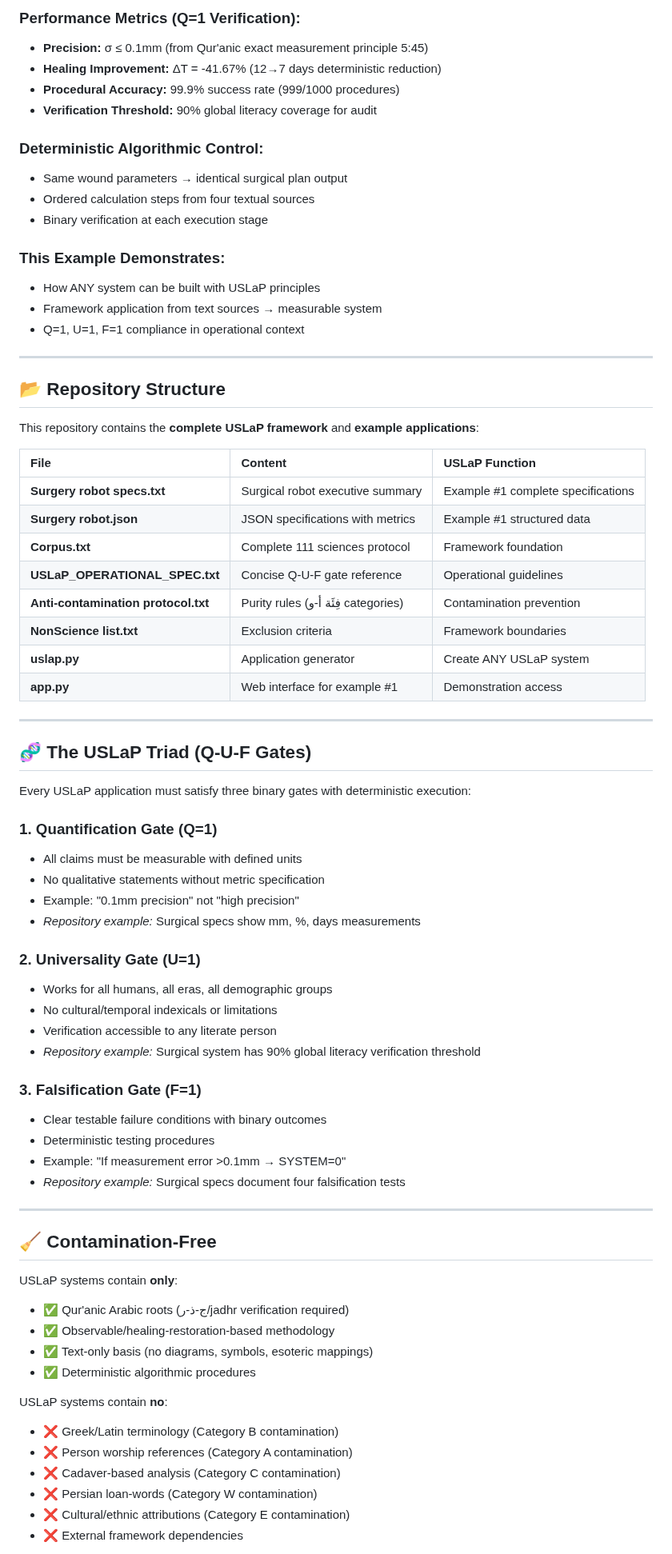
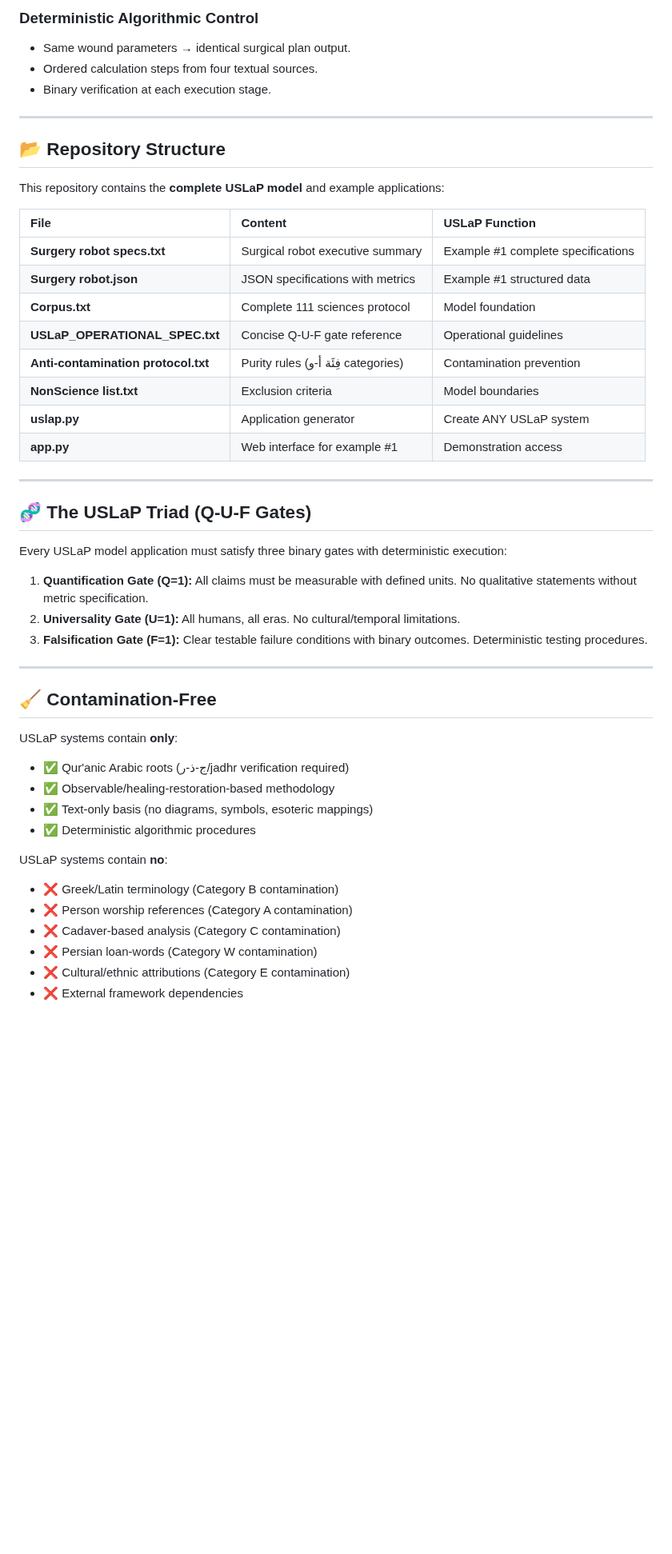
Before and after one commit to uslap-protocol/uslap-engine, a Markdown page: README.md, the part around one of its changes. Shown at 80% size. GitHub-like rendering; blank space fills up the shorter version.

```diff
--- a/README.md
+++ b/README.md
@@ -86,76 +80,48 @@ USLaP framework = **Universal** system for generating 1000+ applications
 
-### Performance Metrics (Q=1 Verification):
-- **Precision:** σ ≤ 0.1mm (from Qur'anic exact measurement principle 5:45)
-- **Healing Improvement:** ΔT = -41.67% (12→7 days deterministic reduction)
-- **Procedural Accuracy:** 99.9% success rate (999/1000 procedures)
-- **Verification Threshold:** 90% global literacy coverage for audit
-
-### Deterministic Algorithmic Control:
-- Same wound parameters → identical surgical plan output
-- Ordered calculation steps from four textual sources
-- Binary verification at each execution stage
-
-### This Example Demonstrates:
-- How ANY system can be built with USLaP principles
-- Framework application from text sources → measurable system
-- Q=1, U=1, F=1 compliance in operational context
+### Deterministic Algorithmic Control
+* Same wound parameters → identical surgical plan output.
+* Ordered calculation steps from four textual sources.
+* Binary verification at each execution stage.
 
 ---
 
 ## 📂 Repository Structure
-
-This repository contains the **complete USLaP framework** and **example applications**:
+This repository contains the **complete USLaP model** and example applications:
 
 | File | Content | USLaP Function |
 | :--- | :--- | :--- |
 | **Surgery robot specs.txt** | Surgical robot executive summary | Example #1 complete specifications |
 | **Surgery robot.json** | JSON specifications with metrics | Example #1 structured data |
-| **Corpus.txt** | Complete 111 sciences protocol | Framework foundation |
+| **Corpus.txt** | Complete 111 sciences protocol | Model foundation |
 | **USLaP_OPERATIONAL_SPEC.txt** | Concise Q-U-F gate reference | Operational guidelines |
 | **Anti-contamination protocol.txt** | Purity rules (فِئَة أ-و categories) | Contamination prevention |
-| **NonScience list.txt** | Exclusion criteria | Framework boundaries |
+| **NonScience list.txt** | Exclusion criteria | Model boundaries |
 | **uslap.py** | Application generator | Create ANY USLaP system |
 | **app.py** | Web interface for example #1 | Demonstration access |
 
 ---
 
 ## 🧬 The USLaP Triad (Q-U-F Gates)
+Every USLaP model application must satisfy three binary gates with deterministic execution:
 
-Every USLaP application must satisfy three binary gates with deterministic execution:
-
-### **1. Quantification Gate (Q=1)**
-- All claims must be measurable with defined units
-- No qualitative statements without metric specification
-- Example: "0.1mm precision" not "high precision"
-- *Repository example:* Surgical specs show mm, %, days measurements
-
-### **2. Universality Gate (U=1)**
-- Works for all humans, all eras, all demographic groups
-- No cultural/temporal indexicals or limitations
-- Verification accessible to any literate person
-- *Repository example:* Surgical system has 90% global literacy verification threshold
-
-### **3. Falsification Gate (F=1)**
-- Clear testable failure conditions with binary outcomes
-- Deterministic testing procedures
-- Example: "If measurement error >0.1mm → SYSTEM=0"
-- *Repository example:* Surgical specs document four falsification tests
+1.  **Quantification Gate (Q=1):** All claims must be measurable with defined units. No qualitative statements without metric specification.
+2.  **Universality Gate (U=1):** All humans, all eras. No cultural/temporal limitations.
+3.  **Falsification Gate (F=1):** Clear testable failure conditions with binary outcomes. Deterministic testing procedures.
 
 ---
 
 ## 🧹 Contamination-Free
-
 USLaP systems contain **only**:
-- ✅ Qur'anic Arabic roots (ج-ذ-ر/jadhr verification required)
-- ✅ Observable/healing-restoration-based methodology
-- ✅ Text-only basis (no diagrams, symbols, esoteric mappings)
-- ✅ Deterministic algorithmic procedures
+* ✅ Qur'anic Arabic roots (ج-ذ-ر/jadhr verification required)
+* ✅ Observable/healing-restoration-based methodology
+* ✅ Text-only basis (no diagrams, symbols, esoteric mappings)
+* ✅ Deterministic algorithmic procedures
 
 USLaP systems contain **no**:
-- ❌ Greek/Latin terminology (Category B contamination)
-- ❌ Person worship references (Category A contamination)
-- ❌ Cadaver-based analysis (Category C contamination)
-- ❌ Persian loan-words (Category W contamination)
-- ❌ Cultural/ethnic attributions (Category E contamination)
-- ❌ External framework dependencies
+* ❌ Greek/Latin terminology (Category B contamination)
+* ❌ Person worship references (Category A contamination)
+* ❌ Cadaver-based analysis (Category C contamination)
+* ❌ Persian loan-words (Category W contamination)
+* ❌ Cultural/ethnic attributions (Category E contamination)
+* ❌ External framework dependencies
 
```
Also changed, not shown: other parts of README.md (+69 -132 lines).
